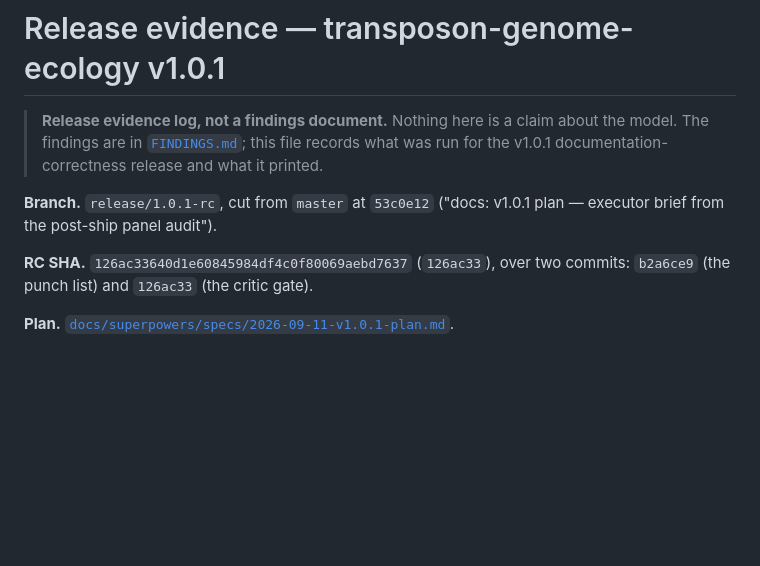
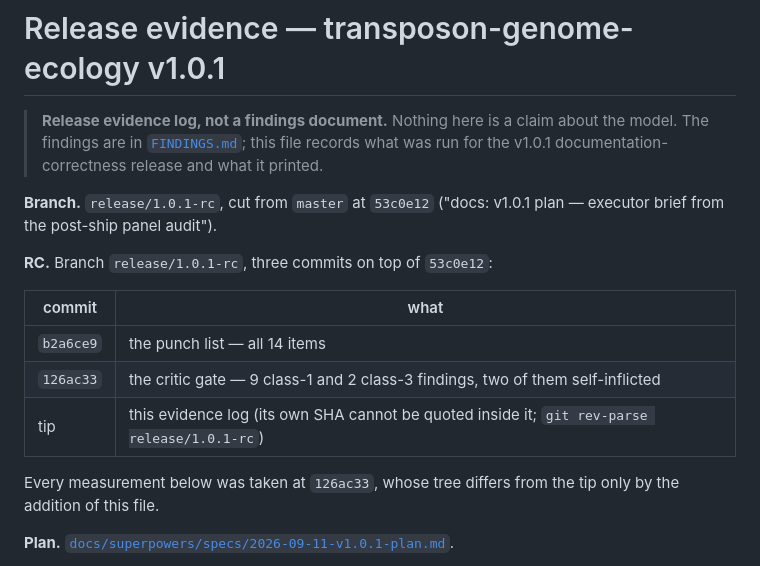
Before and after one commit to musharna/transposon-genome-ecology, a Markdown page: docs/RELEASE-1.0.1.md, the part around the change. GitHub-like rendering; blank space fills up the shorter version.

Commit message:
docs(release): reference the RC by branch tip, not by a SHA the file predates

```diff
--- a/docs/RELEASE-1.0.1.md
+++ b/docs/RELEASE-1.0.1.md
@@ -7,8 +7,16 @@
 **Branch.** `release/1.0.1-rc`, cut from `master` at
 `53c0e12` ("docs: v1.0.1 plan — executor brief from the post-ship panel audit").
 
-**RC SHA.** `126ac33640d1e60845984df4c0f80069aebd7637` (`126ac33`), over two commits:
-`b2a6ce9` (the punch list) and `126ac33` (the critic gate).
+**RC.** Branch `release/1.0.1-rc`, three commits on top of `53c0e12`:
+
+| commit    | what                                                                      |
+| --------- | ------------------------------------------------------------------------- |
+| `b2a6ce9` | the punch list — all 14 items                                             |
+| `126ac33` | the critic gate — 9 class-1 and 2 class-3 findings, two of them self-inflicted |
+| tip       | this evidence log (its own SHA cannot be quoted inside it; `git rev-parse release/1.0.1-rc`) |
+
+Every measurement below was taken at `126ac33`, whose tree differs from the tip only
+by the addition of this file.
 
 **Plan.** [`docs/superpowers/specs/2026-09-11-v1.0.1-plan.md`](superpowers/specs/2026-09-11-v1.0.1-plan.md).
 
```
